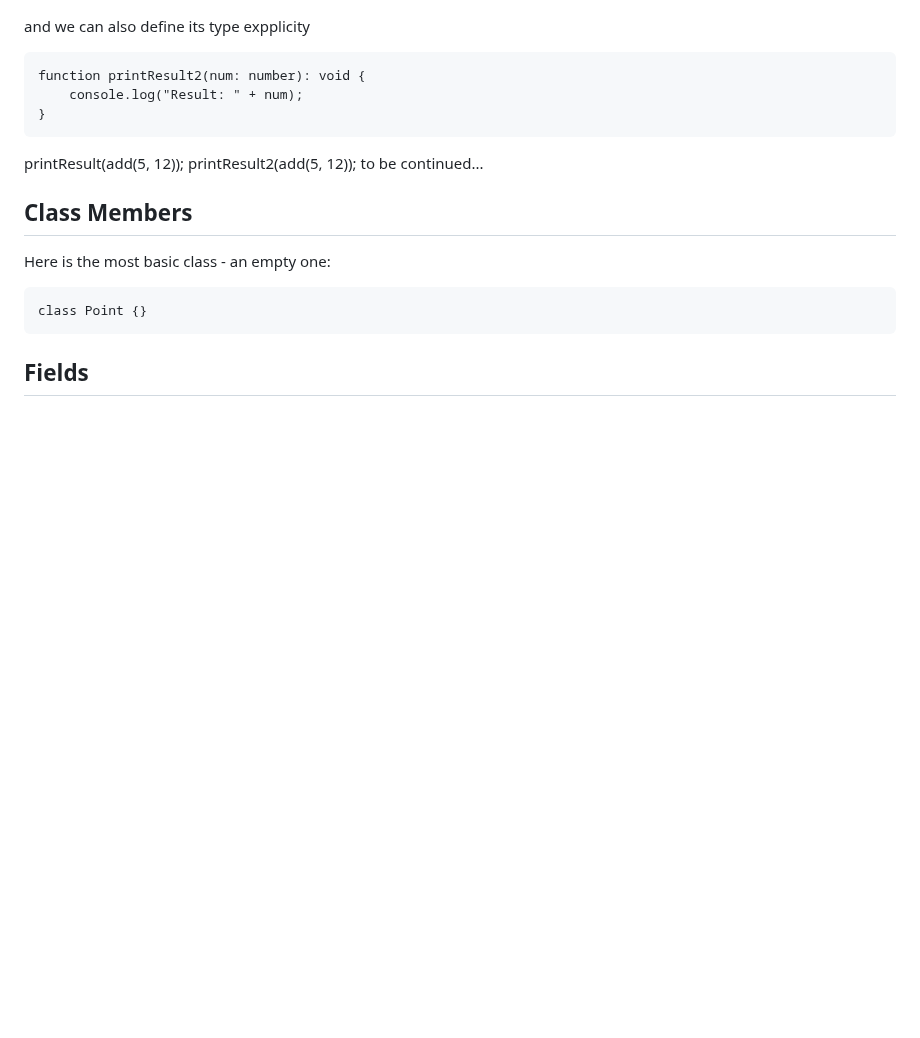
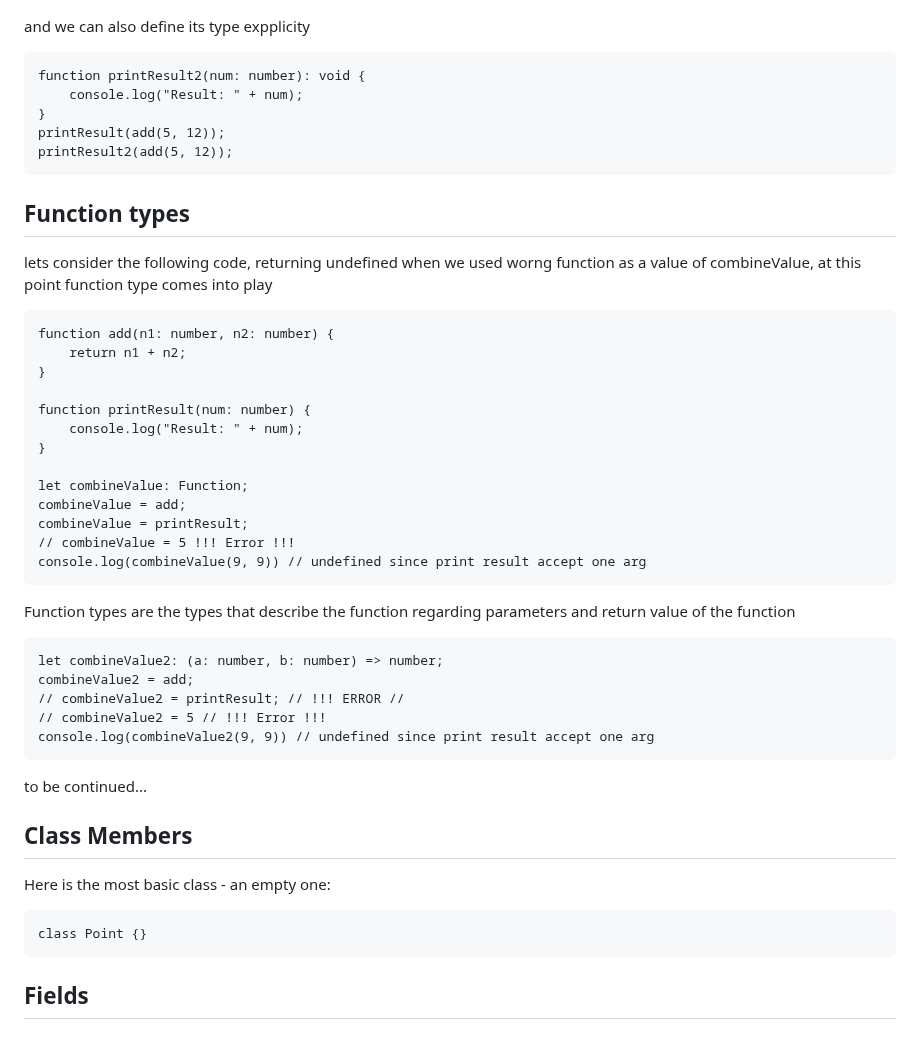
Before and after one commit to Maryam-bit/Learning-Typescript, a Markdown page: Learning-notes/README.md, the part around the change. Drawn GitHub-style; blank space fills up the shorter version.

````diff
--- a/Learning-notes/README.md
+++ b/Learning-notes/README.md
@@ -318,11 +318,40 @@ and we can also define its type expplicity
 function printResult2(num: number): void {
     console.log("Result: " + num);
 }
+printResult(add(5, 12));
+printResult2(add(5, 12));
 ```
 
 
-printResult(add(5, 12));
-printResult2(add(5, 12));
+## Function types
+lets consider the following code, returning undefined when we used worng function as a value of combineValue, at this point function type comes into play
+```
+function add(n1: number, n2: number) {
+    return n1 + n2;
+}
+
+function printResult(num: number) {
+    console.log("Result: " + num);
+}
+
+let combineValue: Function;
+combineValue = add;
+combineValue = printResult;
+// combineValue = 5 !!! Error !!!
+console.log(combineValue(9, 9)) // undefined since print result accept one arg
+```
+
+Function types are the types that describe the function regarding parameters and return value of the function
+```
+let combineValue2: (a: number, b: number) => number;
+combineValue2 = add;
+// combineValue2 = printResult; // !!! ERROR //
+// combineValue2 = 5 // !!! Error !!!
+console.log(combineValue2(9, 9)) // undefined since print result accept one arg
+```
+
+
+
 to be continued...
 
 
````
